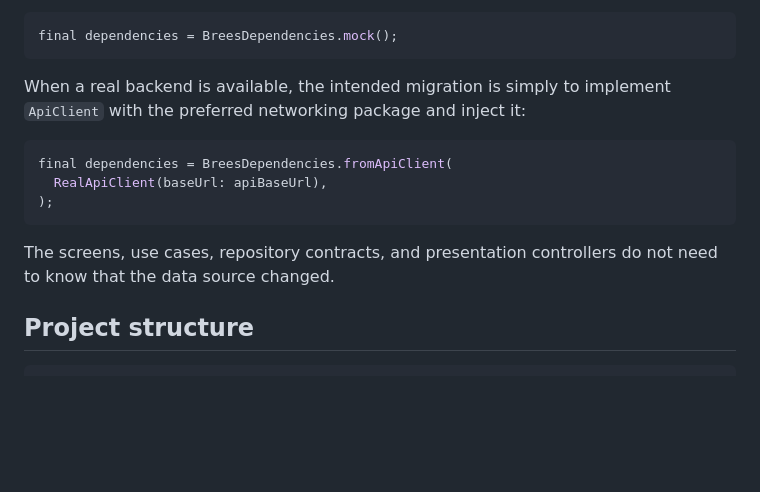
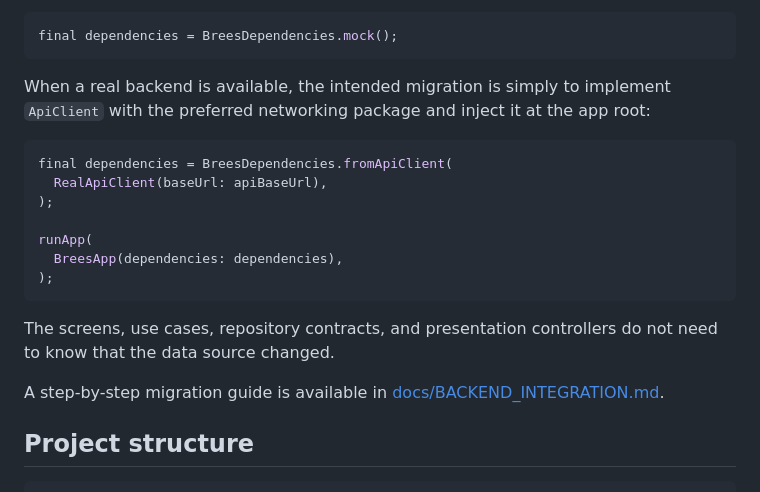
Before and after one commit to Husseinabozina/Brees-Mobile-App, a Markdown page: README.md, the part around the change. Rendered like a GitHub page; blank space fills up the shorter version.

Commit message:
docs: document app-level backend swap

````diff
--- a/README.md
+++ b/README.md
@@ -128,15 +128,21 @@ Today:
 final dependencies = BreesDependencies.mock();
 ```
 
-When a real backend is available, the intended migration is simply to implement `ApiClient` with the preferred networking package and inject it:
+When a real backend is available, the intended migration is simply to implement `ApiClient` with the preferred networking package and inject it at the app root:
 
 ```dart
 final dependencies = BreesDependencies.fromApiClient(
   RealApiClient(baseUrl: apiBaseUrl),
 );
+
+runApp(
+  BreesApp(dependencies: dependencies),
+);
 ```
 
 The screens, use cases, repository contracts, and presentation controllers do not need to know that the data source changed.
+
+A step-by-step migration guide is available in [docs/BACKEND_INTEGRATION.md](docs/BACKEND_INTEGRATION.md).
 
 ## Project structure
 
````
